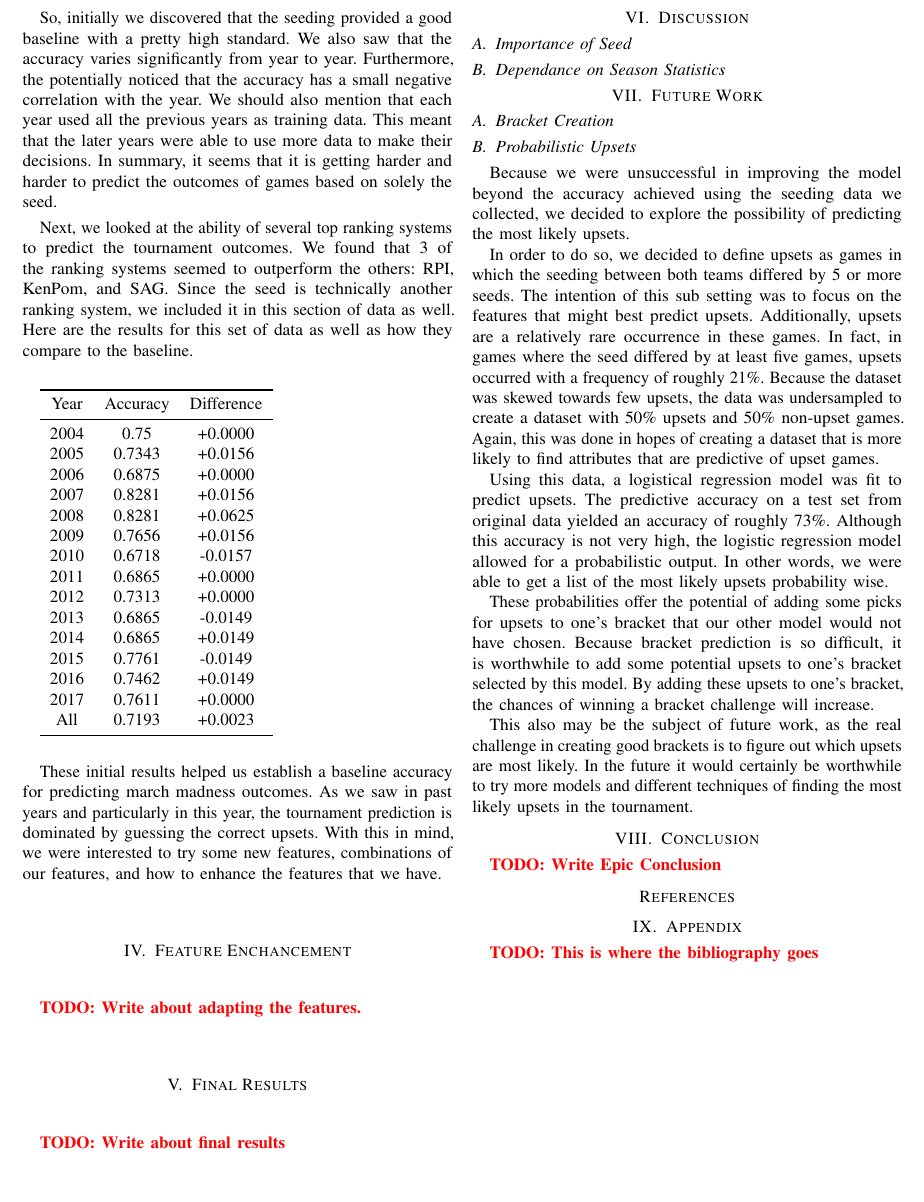
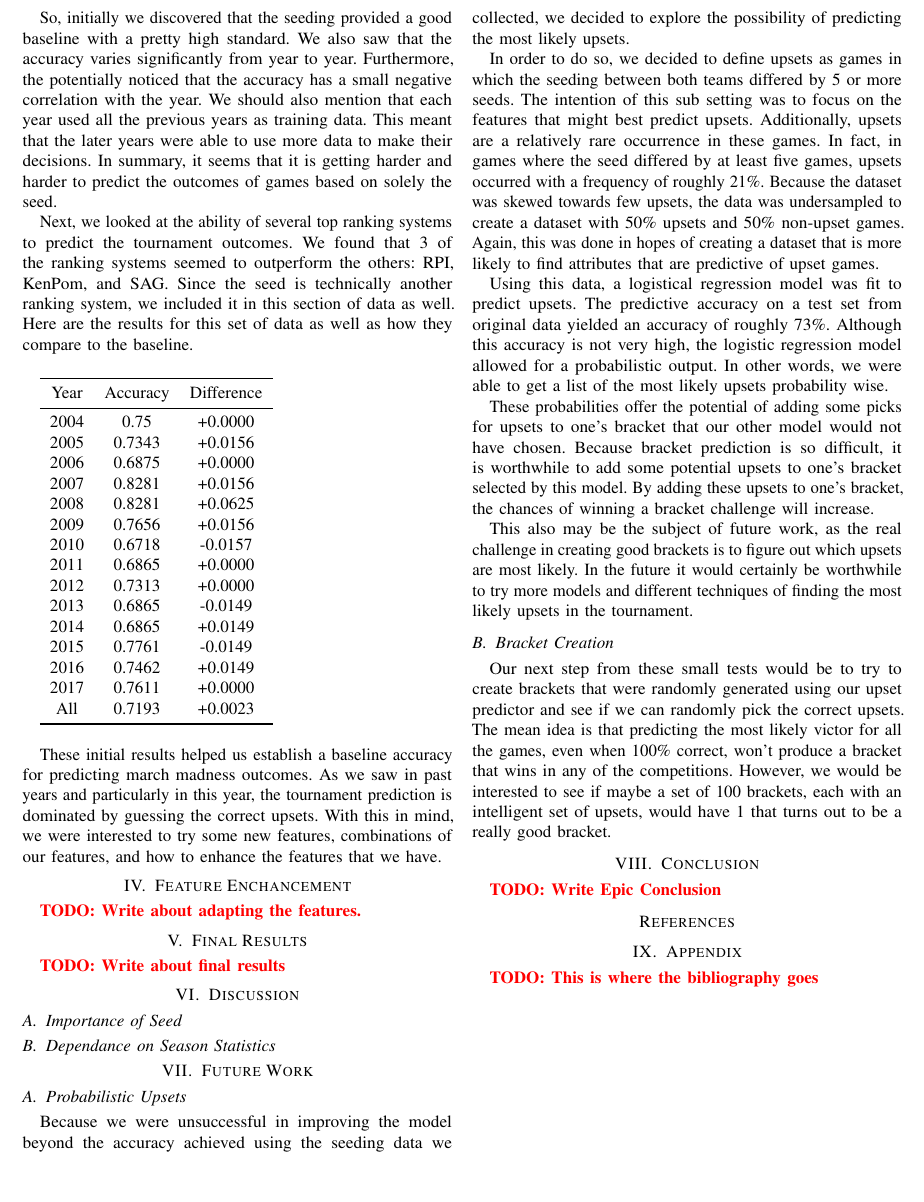
Before and after one commit to jonandrewj/ncaa_prediction, a LaTeX paper (report/main.tex, which reads report/7_FutureWork.tex): part of page 2 of 2, cut so that both start at the same text, the shorter picture padded with empty space. Compiled offline with pdfLaTeX.

Commit message:
Just an extra commit to get some small changes

```diff
--- a/report/7_FutureWork.tex
+++ b/report/7_FutureWork.tex
@@ -1,6 +1,4 @@
 \section{Future Work}
-\subsection{Bracket Creation}
-
 
 \subsection{Probabilistic Upsets}
 
@@ -24,3 +22,9 @@ By adding these upsets to one’s bracket, the chances of winning a bracket chal
 
 This also may be the subject of future work, as the real challenge in creating good brackets is to figure out which upsets are most likely.
 In the future it would certainly be worthwhile to try more models and different techniques of finding the most likely upsets in the tournament.
+
+\subsection{Bracket Creation}
+
+Our next step from these small tests would be to try to create brackets that were randomly generated using our upset predictor and see if we can randomly pick the correct upsets.
+The mean idea is that predicting the most likely victor for all the games, even when 100\% correct, won't produce a bracket that wins in any of the competitions.
+However, we would be interested to see if maybe a set of 100 brackets, each with an intelligent set of upsets, would have 1 that turns out to be a really good bracket.
```
Also changed, not shown: 2 other files.
